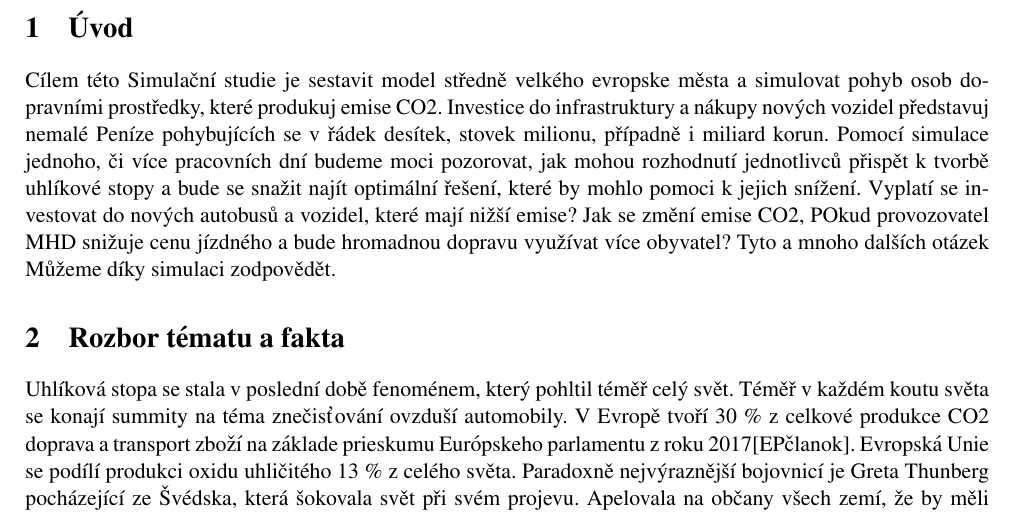
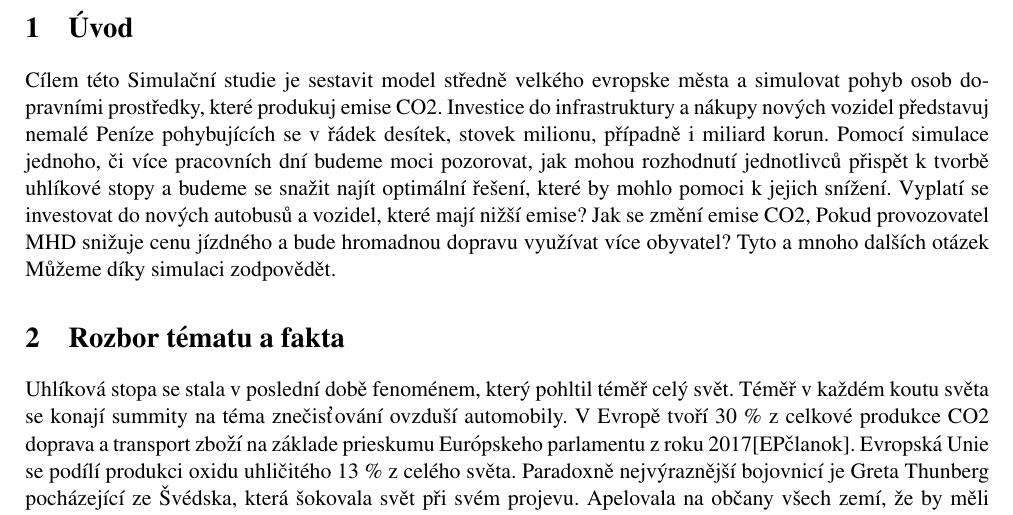
Before and after one commit to SaekoGr/IMS, a LaTeX document (doc/documentation.tex): part of page 3 of 3, cut so that both start at the same text. Compiled offline with pdfLaTeX.

Commit message:
Not really an update

```diff
--- a/doc/documentation.tex
+++ b/doc/documentation.tex
@@ -46,7 +46,7 @@ Filip Weigel & (xxxxxxxx)
 \setcounter{page}{1}
 
 \section{Úvod}
-Cílem této Simulační studie je sestavit model středně velkého evropske města a simulovat pohyb osob dopravními prostředky, které produkuj emise CO2. Investice do infrastruktury a nákupy nových vozidel představuj nemalé Peníze pohybujících se v řádek desítek, stovek milionu, případně i miliard korun. Pomocí simulace jednoho, či více pracovních dní budeme moci pozorovat, jak mohou rozhodnutí jednotlivců přispět k tvorbě uhlíkové stopy a bude se snažit najít optimální řešení, které by mohlo pomoci k jejich snížení. Vyplatí se investovat do nových autobusů a vozidel, které mají nižší emise? Jak se změní emise CO2, POkud provozovatel MHD snižuje cenu jízdného a bude hromadnou dopravu využívat více obyvatel? Tyto a mnoho dalších otázek Můžeme díky simulaci zodpovědět.
+Cílem této Simulační studie je sestavit model středně velkého evropske města a simulovat pohyb osob dopravními prostředky, které produkuj emise CO2. Investice do infrastruktury a nákupy nových vozidel představuj nemalé Peníze pohybujících se v řádek desítek, stovek milionu, případně i miliard korun. Pomocí simulace jednoho, či více pracovních dní budeme moci pozorovat, jak mohou rozhodnutí jednotlivců přispět k tvorbě uhlíkové stopy a budeme se snažit najít optimální řešení, které by mohlo pomoci k jejich snížení. Vyplatí se investovat do nových autobusů a vozidel, které mají nižší emise? Jak se změní emise CO2, Pokud provozovatel MHD snižuje cenu jízdného a bude hromadnou dopravu využívat více obyvatel? Tyto a mnoho dalších otázek Můžeme díky simulaci zodpovědět.
 
 \section{Rozbor tématu a fakta}
 Uhlíková stopa se stala v poslední době fenoménem, který pohltil téměř celý svět. Téměř v každém koutu světa se konají summity na téma znečisťování ovzduší automobily. V Evropě tvoří 30 \% z celkové produkce CO2 doprava a transport zboží na základe prieskumu Európskeho parlamentu z roku 2017[EPčlanok]. Evropská Unie se podílí produkci oxidu uhličitého 13 \% z celého světa. Paradoxně nejvýraznější bojovnicí je Greta Thunberg pocházející ze Švédska, která šokovala svět při svém projevu. Apelovala na občany všech zemí, že by měli přestat jezdit automobily.
```
Also changed, not shown: doc/documentation.pdf, 1 other file.
